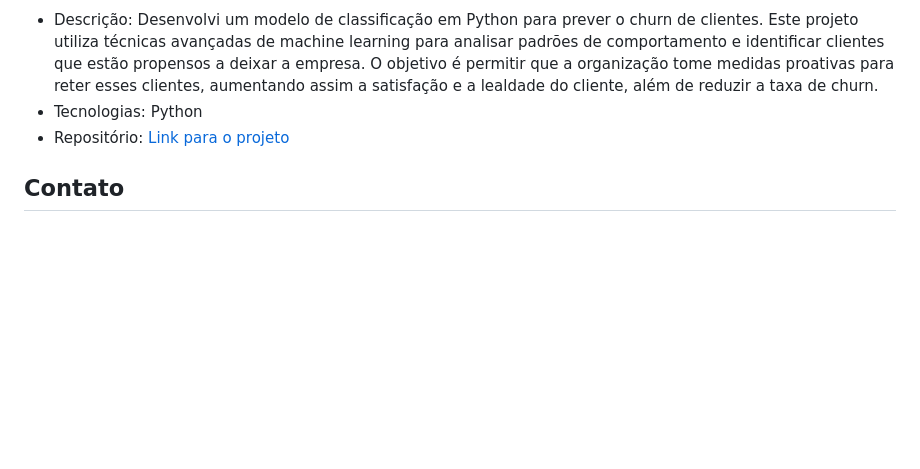
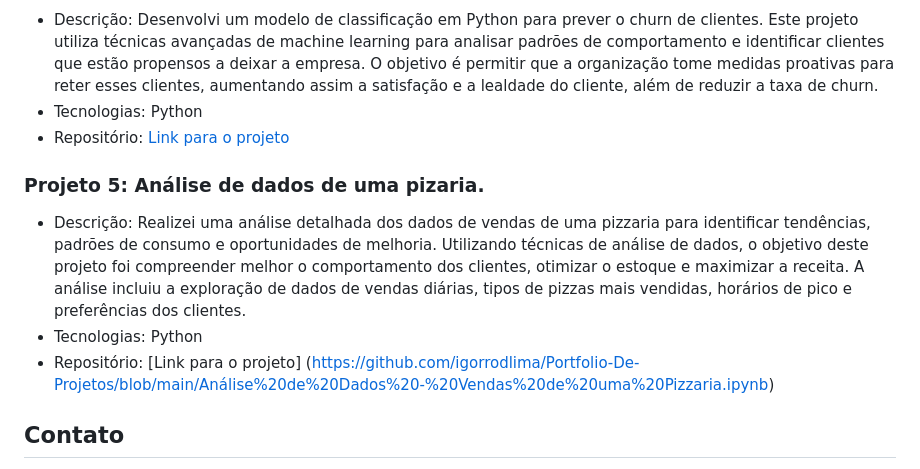
Before and after one commit to igorrodlima/Data-Analysis--Pizza-Restaurant-Sales, a Markdown page: README.md, the part around the change. Drawn GitHub-style; blank space fills up the shorter version.

```diff
--- a/README.md
+++ b/README.md
@@ -29,6 +29,11 @@ Atualmente, sou estudante de Estatística com uma paixão intensa por dados. Al
 - Tecnologias: Python
 - Repositório: [Link para o projeto](https://github.com/igorrodlima/Portfolio-De-Projetos/blob/main/Custo%20Médico%20Pessoal%20-%20Machine%20Learning.ipynb)
 
+### Projeto 5: Análise de dados de uma pizaria.
+- Descrição: Realizei uma análise detalhada dos dados de vendas de uma pizzaria para identificar tendências, padrões de consumo e oportunidades de melhoria. Utilizando técnicas de análise de dados, o objetivo deste projeto foi compreender melhor o comportamento dos clientes, otimizar o estoque e maximizar a receita. A análise incluiu a exploração de dados de vendas diárias, tipos de pizzas mais vendidas, horários de pico e preferências dos clientes.
+- Tecnologias: Python
+- Repositório: [Link para o projeto] (https://github.com/igorrodlima/Portfolio-De-Projetos/blob/main/Análise%20de%20Dados%20-%20Vendas%20de%20uma%20Pizzaria.ipynb)
+
 ## Contato
 Estou sempre aberto a discutir novos projetos, colaborações ou apenas trocar ideias sobre tecnologia. Sinta-se à vontade para entrar em contato comigo através dos seguintes meios:
 
```
